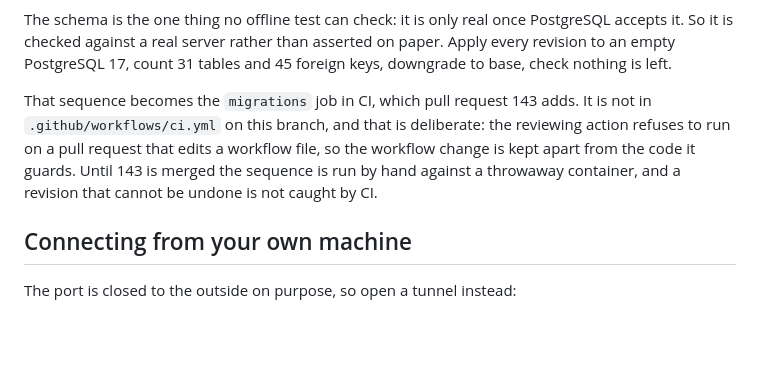
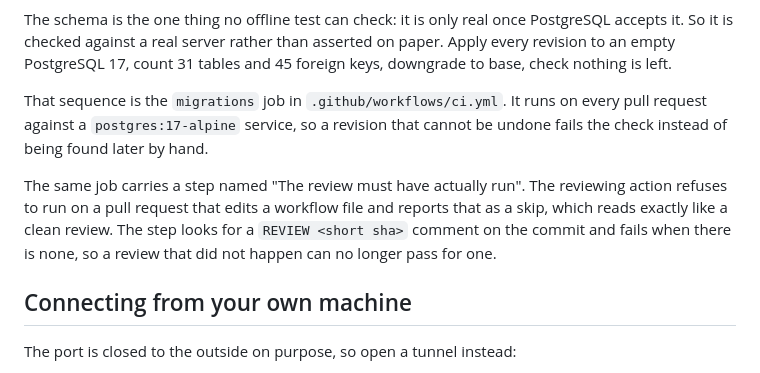
Before and after one commit to HolubVasy/translation-bench, a Markdown page: docs/DATABASE.md, the part around the change. GitHub-like rendering; blank space fills up the shorter version.

Commit message:
docs: DATABASE.md describes the migrations job as it is, not as a plan
The paragraph said the job was not on this branch and arrived with pull
request 143. Merging 143 makes both halves false. It now says what the job
does and what the review gate is for.

Co-Authored-By: Claude Opus 5 <noreply@anthropic.com>

```diff
--- a/docs/DATABASE.md
+++ b/docs/DATABASE.md
@@ -75,12 +75,15 @@ PostgreSQL accepts it. So it is checked against a real server rather than
 asserted on paper. Apply every revision to an empty PostgreSQL 17, count 31
 tables and 45 foreign keys, downgrade to base, check nothing is left.
 
-That sequence becomes the `migrations` job in CI, which pull request 143
-adds. It is not in `.github/workflows/ci.yml` on this branch, and that is
-deliberate: the reviewing action refuses to run on a pull request that edits
-a workflow file, so the workflow change is kept apart from the code it
-guards. Until 143 is merged the sequence is run by hand against a throwaway
-container, and a revision that cannot be undone is not caught by CI.
+That sequence is the `migrations` job in `.github/workflows/ci.yml`. It runs
+on every pull request against a `postgres:17-alpine` service, so a revision
+that cannot be undone fails the check instead of being found later by hand.
+
+The same job carries a step named "The review must have actually run". The
+reviewing action refuses to run on a pull request that edits a workflow file
+and reports that as a skip, which reads exactly like a clean review. The
+step looks for a `REVIEW <short sha>` comment on the commit and fails when
+there is none, so a review that did not happen can no longer pass for one.
 
 ## Connecting from your own machine
 
```
